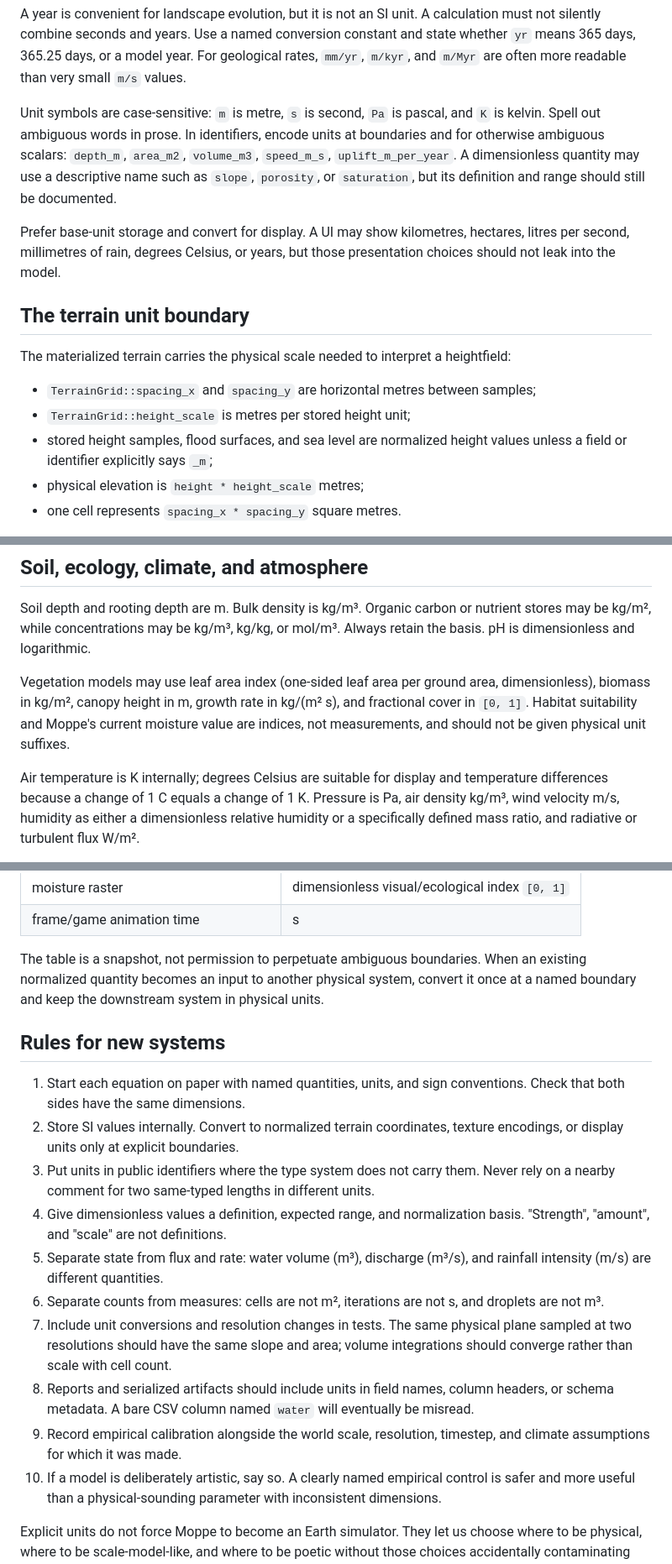
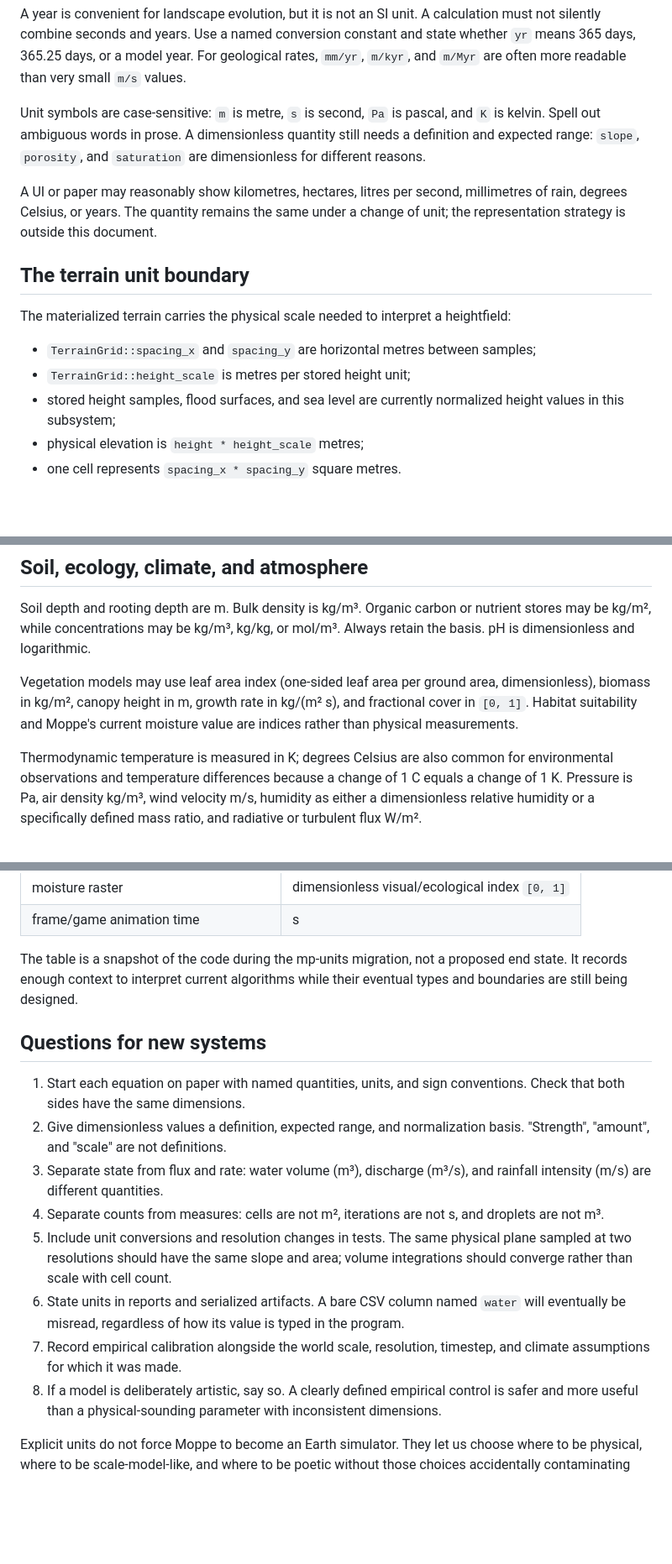
Before and after one commit to mbrock/moppe, a Markdown page: docs/units.md, 3 parts joined by grey strips. Shown at 84% size. Rendered like a GitHub page; blank space fills up the shorter version.

Commit message:
Keep units guide representation-neutral

```diff
--- a/docs/units.md
+++ b/docs/units.md
@@ -47,15 +49,13 @@ For geological rates, `mm/yr`, `m/kyr`, and `m/Myr` are often more readable
 than very small `m/s` values.
 
 Unit symbols are case-sensitive: `m` is metre, `s` is second, `Pa` is pascal,
-and `K` is kelvin. Spell out ambiguous words in prose. In identifiers, encode
-units at boundaries and for otherwise ambiguous scalars: `depth_m`,
-`area_m2`, `volume_m3`, `speed_m_s`, `uplift_m_per_year`. A dimensionless
-quantity may use a descriptive name such as `slope`, `porosity`, or
-`saturation`, but its definition and range should still be documented.
+and `K` is kelvin. Spell out ambiguous words in prose. A dimensionless
+quantity still needs a definition and expected range: `slope`, `porosity`,
+and `saturation` are dimensionless for different reasons.
 
-Prefer base-unit storage and convert for display. A UI may show kilometres,
-hectares, litres per second, millimetres of rain, degrees Celsius, or years,
-but those presentation choices should not leak into the model.
+A UI or paper may reasonably show kilometres, hectares, litres per second,
+millimetres of rain, degrees Celsius, or years. The quantity remains the same
+under a change of unit; the representation strategy is outside this document.
 
 ## The terrain unit boundary
 
@@ -65,8 +65,8 @@ heightfield:
 - `TerrainGrid::spacing_x` and `spacing_y` are horizontal metres between
   samples;
 - `TerrainGrid::height_scale` is metres per stored height unit;
-- stored height samples, flood surfaces, and sea level are normalized height
-  values unless a field or identifier explicitly says `_m`;
+- stored height samples, flood surfaces, and sea level are currently
+  normalized height values in this subsystem;
 - physical elevation is `height * height_scale` metres;
 - one cell represents `spacing_x * spacing_y` square metres.
 
@@ -436,11 +436,11 @@ mol/m³. Always retain the basis. pH is dimensionless and logarithmic.
 Vegetation models may use leaf area index (one-sided leaf area per ground
 area, dimensionless), biomass in kg/m², canopy height in m, growth rate in
 kg/(m² s), and fractional cover in `[0, 1]`. Habitat suitability and Moppe's
-current moisture value are indices, not measurements, and should not be given
-physical unit suffixes.
+current moisture value are indices rather than physical measurements.
 
-Air temperature is K internally; degrees Celsius are suitable for display and
-temperature differences because a change of 1 C equals a change of 1 K.
+Thermodynamic temperature is measured in K; degrees Celsius are also common
+for environmental observations and temperature differences because a change
+of 1 C equals a change of 1 K.
 Pressure is Pa, air density kg/m³, wind velocity m/s, humidity as either a
 dimensionless relative humidity or a specifically defined mass ratio, and
 radiative or turbulent flux W/m².
@@ -574,35 +574,29 @@ its model and spatial scale.
 | moisture raster | dimensionless visual/ecological index `[0, 1]` |
 | frame/game animation time | s |
 
-The table is a snapshot, not permission to perpetuate ambiguous boundaries.
-When an existing normalized quantity becomes an input to another physical
-system, convert it once at a named boundary and keep the downstream system in
-physical units.
+The table is a snapshot of the code during the mp-units migration, not a
+proposed end state. It records enough context to interpret current algorithms
+while their eventual types and boundaries are still being designed.
 
-## Rules for new systems
+## Questions for new systems
 
 1. Start each equation on paper with named quantities, units, and sign
    conventions. Check that both sides have the same dimensions.
-2. Store SI values internally. Convert to normalized terrain coordinates,
-   texture encodings, or display units only at explicit boundaries.
-3. Put units in public identifiers where the type system does not carry them.
-   Never rely on a nearby comment for two same-typed lengths in different
-   units.
-4. Give dimensionless values a definition, expected range, and normalization
+2. Give dimensionless values a definition, expected range, and normalization
    basis. "Strength", "amount", and "scale" are not definitions.
-5. Separate state from flux and rate: water volume (m³), discharge (m³/s),
+3. Separate state from flux and rate: water volume (m³), discharge (m³/s),
    and rainfall intensity (m/s) are different quantities.
-6. Separate counts from measures: cells are not m², iterations are not s,
+4. Separate counts from measures: cells are not m², iterations are not s,
    and droplets are not m³.
-7. Include unit conversions and resolution changes in tests. The same physical
+5. Include unit conversions and resolution changes in tests. The same physical
    plane sampled at two resolutions should have the same slope and area;
    volume integrations should converge rather than scale with cell count.
-8. Reports and serialized artifacts should include units in field names,
-   column headers, or schema metadata. A bare CSV column named `water` will
-   eventually be misread.
-9. Record empirical calibration alongside the world scale, resolution,
+6. State units in reports and serialized artifacts. A bare CSV column named
+   `water` will eventually be misread, regardless of how its value is typed in
+   the program.
+7. Record empirical calibration alongside the world scale, resolution,
    timestep, and climate assumptions for which it was made.
-10. If a model is deliberately artistic, say so. A clearly named empirical
+8. If a model is deliberately artistic, say so. A clearly defined empirical
     control is safer and more useful than a physical-sounding parameter with
     inconsistent dimensions.
 
```
Also changed, not shown: other parts of docs/units.md (+11 -9 lines).
